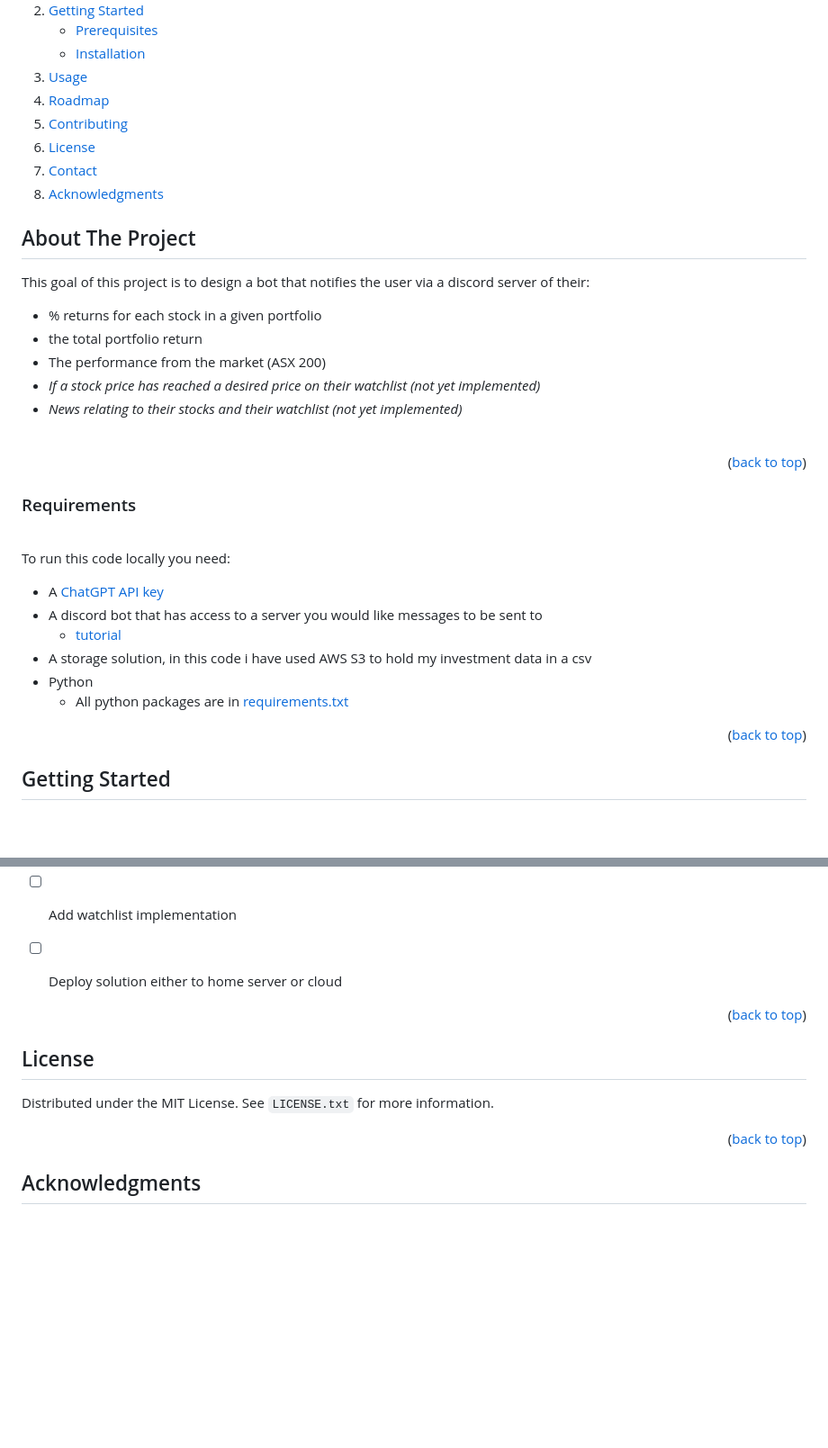
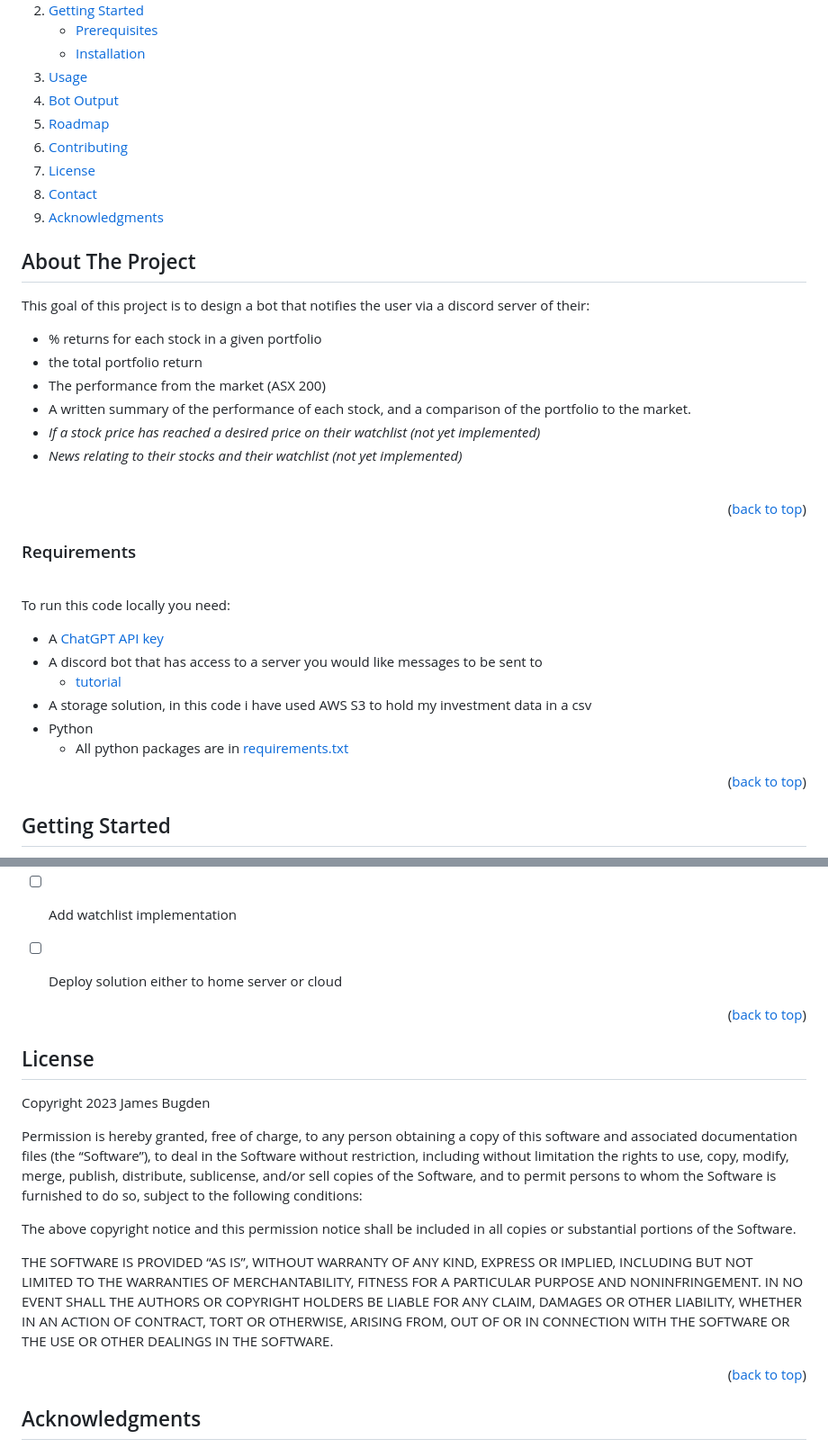
Before and after one commit to Jbugden/Portfolio, a Markdown page: dev_projects/investment_tracker/README.md, 2 parts joined by grey strips. Shown at 90% size. Drawn GitHub-style; folded sections open; blank space fills up the shorter version.

Commit message:
📝 update readme

```diff
--- a/dev_projects/investment_tracker/README.md
+++ b/dev_projects/investment_tracker/README.md
@@ -44,6 +43,7 @@
       </ul>
     </li>
     <li><a href="#usage">Usage</a></li>
+    <li><a href="#bot-output">Bot Output</a></li>
     <li><a href="#roadmap">Roadmap</a></li>
     <li><a href="#contributing">Contributing</a></li>
     <li><a href="#license">License</a></li>
@@ -63,6 +63,7 @@ This goal of this project is to design a bot that notifies the user via a discor
 - % returns for each stock in a given portfolio
 - the total portfolio return
 - The performance from the market (ASX 200)
+- A written summary of the performance of each stock, and a comparison of the portfolio to the market.
 - *If a stock price has reached a desired price on their watchlist (not yet implemented)*
 - *News relating to their stocks and their watchlist (not yet implemented)*
 
@@ -138,10 +140,15 @@ screenshots of final product
 <!-- LICENSE -->
 ## License
 
-Distributed under the MIT License. See `LICENSE.txt` for more information.
+Copyright 2023 James Bugden
 
-<p align="right">(<a href="#readme-top">back to top</a>)</p>
+Permission is hereby granted, free of charge, to any person obtaining a copy of this software and associated documentation files (the “Software”), to deal in the Software without restriction, including without limitation the rights to use, copy, modify, merge, publish, distribute, sublicense, and/or sell copies of the Software, and to permit persons to whom the Software is furnished to do so, subject to the following conditions:
 
+The above copyright notice and this permission notice shall be included in all copies or substantial portions of the Software.
+
+THE SOFTWARE IS PROVIDED “AS IS”, WITHOUT WARRANTY OF ANY KIND, EXPRESS OR IMPLIED, INCLUDING BUT NOT LIMITED TO THE WARRANTIES OF MERCHANTABILITY, FITNESS FOR A PARTICULAR PURPOSE AND NONINFRINGEMENT. IN NO EVENT SHALL THE AUTHORS OR COPYRIGHT HOLDERS BE LIABLE FOR ANY CLAIM, DAMAGES OR OTHER LIABILITY, WHETHER IN AN ACTION OF CONTRACT, TORT OR OTHERWISE, ARISING FROM, OUT OF OR IN CONNECTION WITH THE SOFTWARE OR THE USE OR OTHER DEALINGS IN THE SOFTWARE.
+
+<p align="right">(<a href="#top">back to top</a>)</p>
 
 <!-- ACKNOWLEDGMENTS -->
 ## Acknowledgments
```
Also changed, not shown: other parts of dev_projects/investment_tracker/README.md (+11 -10 lines).
